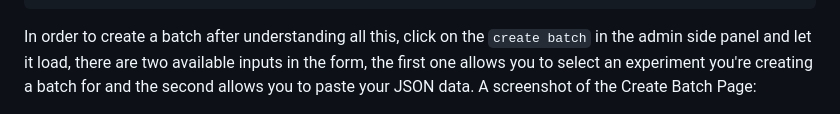
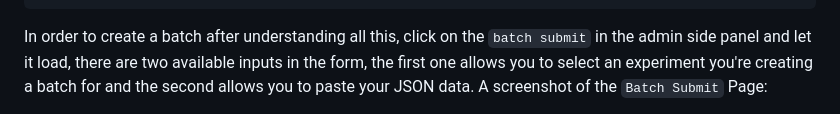
Before and after one commit to turian/audio-discrimination-crowdsource, a Markdown page: admin-quickstart.MD, the part around the change printed below. Rendered like a GitHub page.

````diff
--- a/admin-quickstart.MD
+++ b/admin-quickstart.MD
@@ -77,6 +78,6 @@ Having all this in mind, this is the accepted way of formating the JSON file, re
 }
 ```
 
-In order to create a batch after understanding all this, click on the `create batch` in the admin side panel and let it load, there are two available inputs in the form, the first one allows you to select an experiment you're creating a batch for and the second allows you to paste your JSON data.
-A screenshot of the Create Batch Page:
+In order to create a batch after understanding all this, click on the `batch submit` in the admin side panel and let it load, there are two available inputs in the form, the first one allows you to select an experiment you're creating a batch for and the second allows you to paste your JSON data.
+A screenshot of the `Batch Submit` Page:
 
````
Also changed, not shown: other parts of admin-quickstart.MD (+2 -0 lines).
